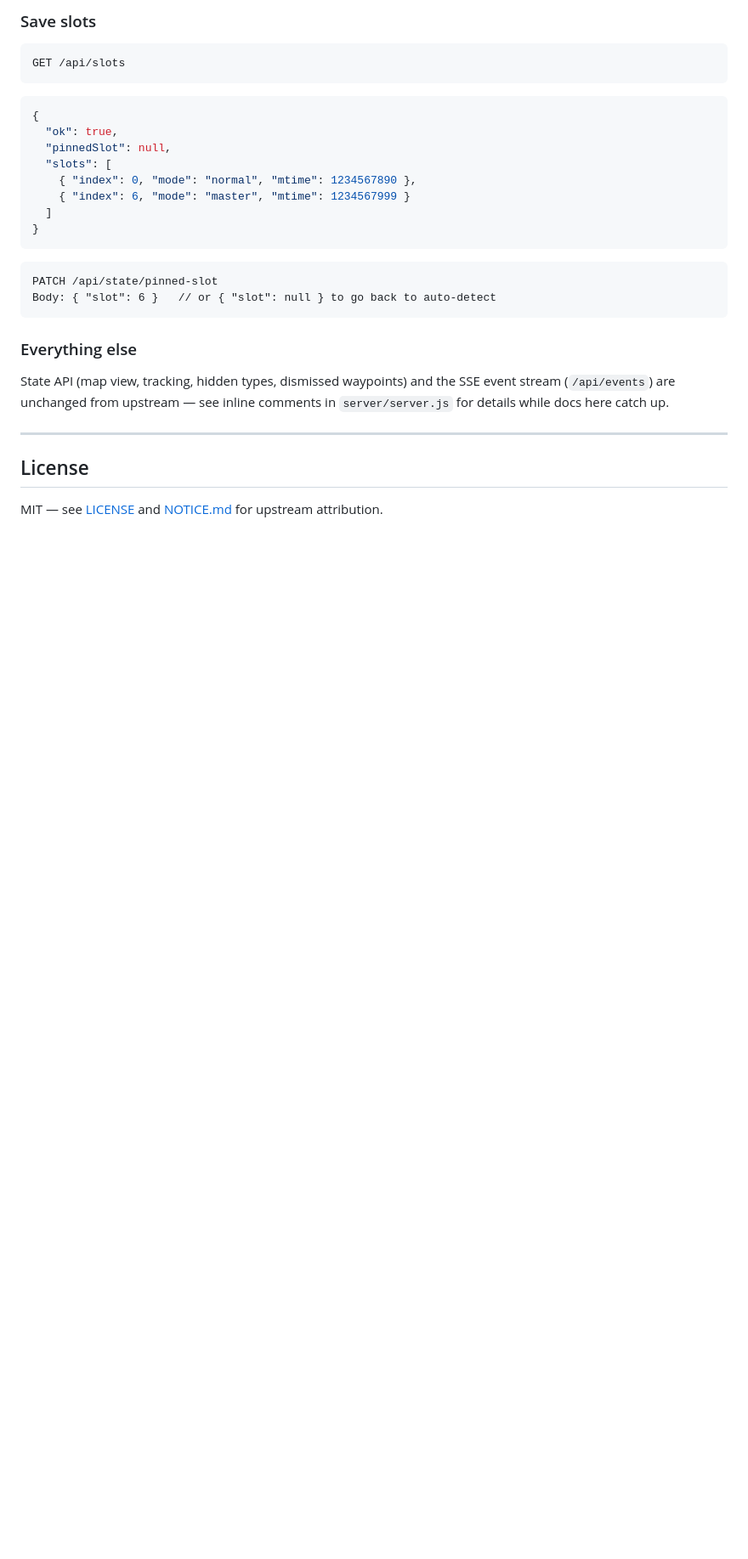
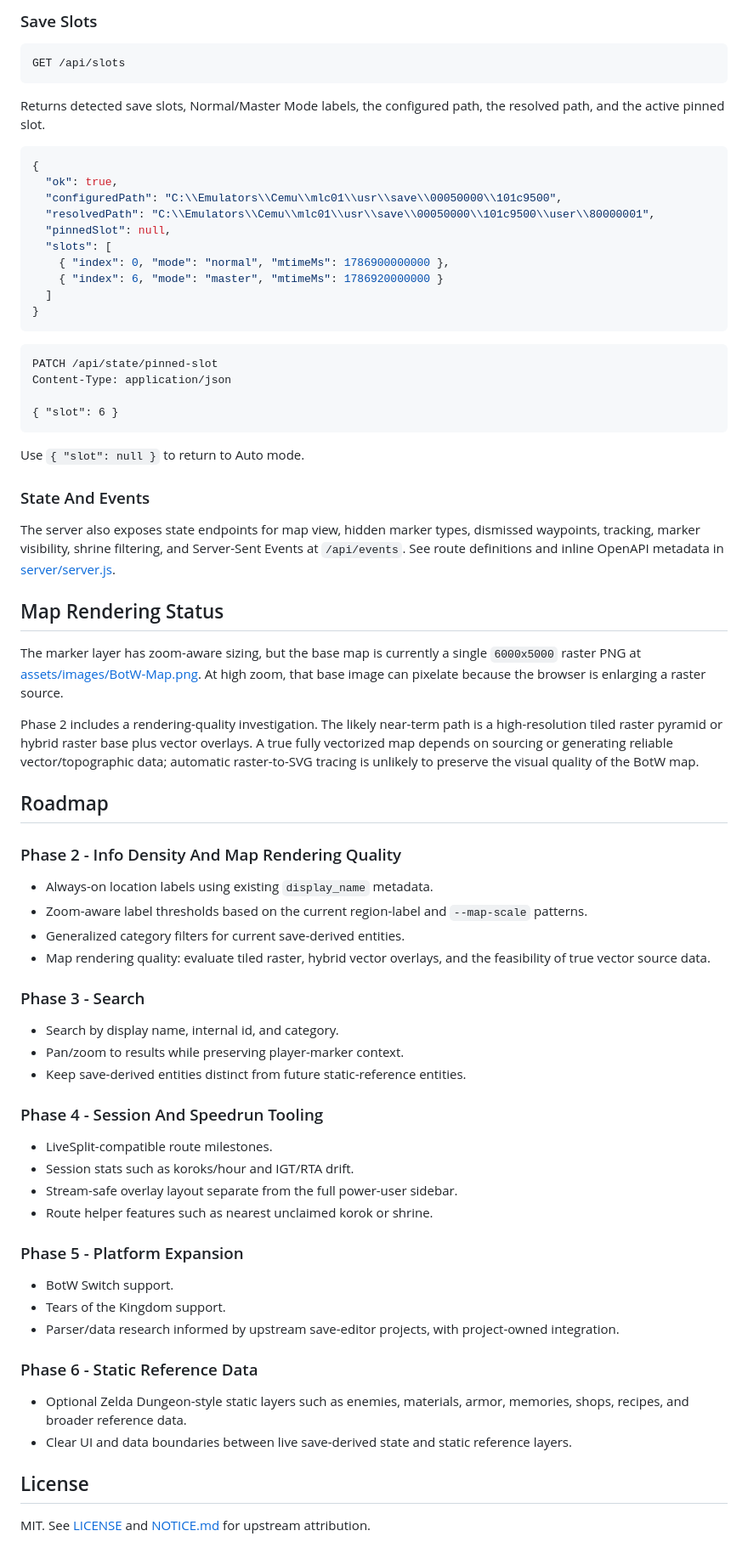
Before and after one commit to Zainothy/Hyrule-Hud-, a Markdown page: README.md, the part around one of its changes. Shown at 85% size. GitHub-like rendering; blank space fills up the shorter version.

Commit message:
docs: update README and phase 2 roadmap

````diff
--- a/README.md
+++ b/README.md
@@ -106,35 +80,77 @@ useful for stream overlays, Discord bots, or logging.
 
-### Save slots
+### Save Slots
 
-```
+```http
 GET /api/slots
 ```
+
+Returns detected save slots, Normal/Master Mode labels, the configured path, the resolved path, and the active pinned slot.
 
 ```json
 {
   "ok": true,
+  "configuredPath": "C:\\Emulators\\Cemu\\mlc01\\usr\\save\\00050000\\101c9500",
+  "resolvedPath": "C:\\Emulators\\Cemu\\mlc01\\usr\\save\\00050000\\101c9500\\user\\80000001",
   "pinnedSlot": null,
   "slots": [
-    { "index": 0, "mode": "normal", "mtime": 1234567890 },
-    { "index": 6, "mode": "master", "mtime": 1234567999 }
+    { "index": 0, "mode": "normal", "mtimeMs": 1786900000000 },
+    { "index": 6, "mode": "master", "mtimeMs": 1786920000000 }
   ]
 }
 ```
 
-```
+```http
 PATCH /api/state/pinned-slot
-Body: { "slot": 6 }   // or { "slot": null } to go back to auto-detect
+Content-Type: application/json
+
+{ "slot": 6 }
 ```
 
-### Everything else
+Use `{ "slot": null }` to return to Auto mode.
 
-State API (map view, tracking, hidden types, dismissed waypoints) and the
-SSE event stream (`/api/events`) are unchanged from upstream — see inline
-comments in `server/server.js` for details while docs here catch up.
+### State And Events
 
----
+The server also exposes state endpoints for map view, hidden marker types, dismissed waypoints, tracking, marker visibility, shrine filtering, and Server-Sent Events at `/api/events`. See route definitions and inline OpenAPI metadata in [server/server.js](./server/server.js).
+
+## Map Rendering Status
+
+The marker layer has zoom-aware sizing, but the base map is currently a single `6000x5000` raster PNG at [assets/images/BotW-Map.png](./assets/images/BotW-Map.png). At high zoom, that base image can pixelate because the browser is enlarging a raster source.
+
+Phase 2 includes a rendering-quality investigation. The likely near-term path is a high-resolution tiled raster pyramid or hybrid raster base plus vector overlays. A true fully vectorized map depends on sourcing or generating reliable vector/topographic data; automatic raster-to-SVG tracing is unlikely to preserve the visual quality of the BotW map.
+
+## Roadmap
+
+### Phase 2 - Info Density And Map Rendering Quality
+
+- Always-on location labels using existing `display_name` metadata.
+- Zoom-aware label thresholds based on the current region-label and `--map-scale` patterns.
+- Generalized category filters for current save-derived entities.
+- Map rendering quality: evaluate tiled raster, hybrid vector overlays, and the feasibility of true vector source data.
+
+### Phase 3 - Search
+
+- Search by display name, internal id, and category.
+- Pan/zoom to results while preserving player-marker context.
+- Keep save-derived entities distinct from future static-reference entities.
+
+### Phase 4 - Session And Speedrun Tooling
+
+- LiveSplit-compatible route milestones.
+- Session stats such as koroks/hour and IGT/RTA drift.
+- Stream-safe overlay layout separate from the full power-user sidebar.
+- Route helper features such as nearest unclaimed korok or shrine.
+
+### Phase 5 - Platform Expansion
+
+- BotW Switch support.
+- Tears of the Kingdom support.
+- Parser/data research informed by upstream save-editor projects, with project-owned integration.
+
+### Phase 6 - Static Reference Data
+
+- Optional Zelda Dungeon-style static layers such as enemies, materials, armor, memories, shops, recipes, and broader reference data.
+- Clear UI and data boundaries between live save-derived state and static reference layers.
 
 ## License
 
-MIT — see [LICENSE](./LICENSE) and [NOTICE.md](./NOTICE.md) for upstream
-attribution.
+MIT. See [LICENSE](./LICENSE) and [NOTICE.md](./NOTICE.md) for upstream attribution.
````
Also changed, not shown: other parts of README.md (+49 -75 lines).
